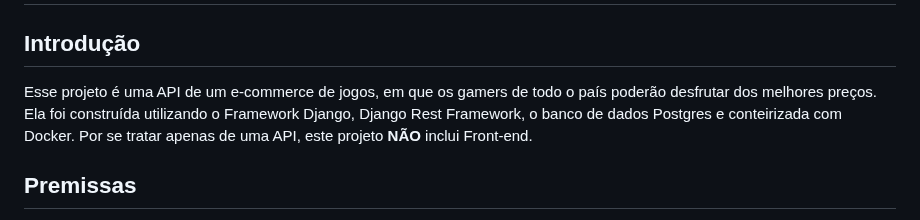
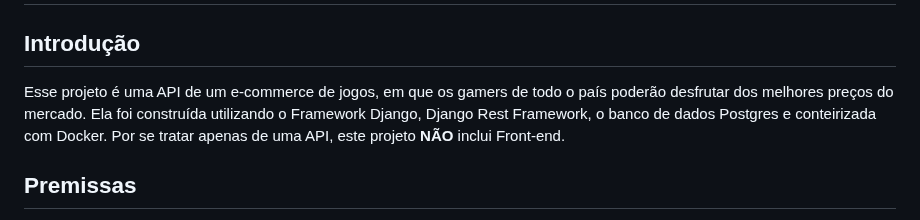
Before and after one commit to luksquitos/e-commerce-gamers, a Markdown page: README.md, the part around the change. GitHub-like rendering.

Commit message:
fix: mais info na introdução

```diff
--- a/README.md
+++ b/README.md
@@ -2,7 +2,7 @@
 
 ## Introdução
 
-Esse projeto é uma API de um e-commerce de jogos, em que os gamers de todo o país poderão desfrutar dos melhores preços.
+Esse projeto é uma API de um e-commerce de jogos, em que os gamers de todo o país poderão desfrutar dos melhores preços do mercado.
 Ela foi construída utilizando o Framework Django, Django Rest Framework,
 o banco de dados Postgres e conteirizada com Docker.
 Por se tratar apenas de uma API, este projeto **NÃO** inclui Front-end.
```
